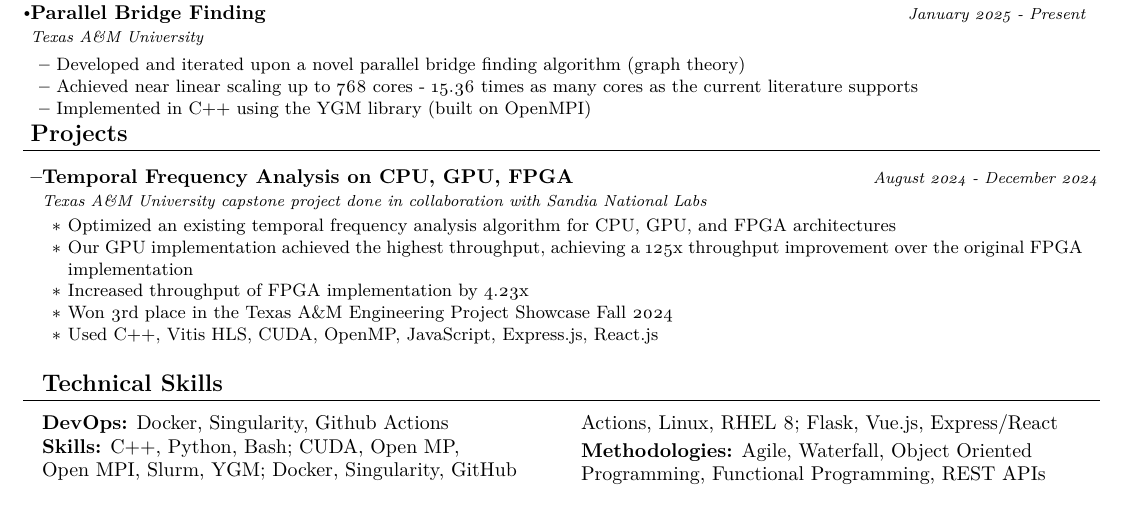
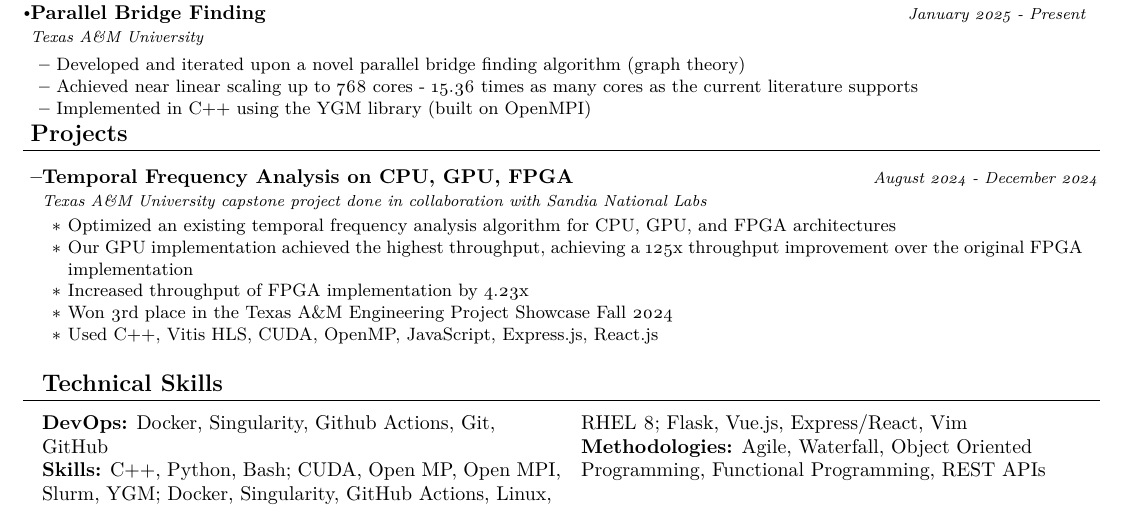
Before and after one commit to keeganasmith/career, a LaTeX document (main_compact.tex): part of the page, cut so that both start at the same text. Compiled offline with pdfLaTeX.

Commit message:
add more skillz :

```diff
--- a/main_compact.tex
+++ b/main_compact.tex
@@ -241,8 +241,8 @@
 
 \begin{multicols}{2}
 %\textbf{Cluster Mgmt:} xCAT, BCM, Slurm, Kubernetes, Lmod, EasyBuild, OOD \\
-\textbf{DevOps:} Docker, Singularity, Github Actions \\
-\textbf{Skills:} C++, Python, Bash; CUDA, Open~MP, Open~MPI, Slurm, YGM; Docker, Singularity, GitHub Actions, Linux, RHEL 8; Flask, Vue.js, Express/React\
+\textbf{DevOps:} Docker, Singularity, Github Actions, Git, GitHub \\
+\textbf{Skills:} C++, Python, Bash; CUDA, Open~MP, Open~MPI, Slurm, YGM; Docker, Singularity, GitHub Actions, Linux, RHEL 8; Flask, Vue.js, Express/React, Vim\\
 
 \textbf{Methodologies:} Agile, Waterfall, Object Oriented Programming, Functional Programming, REST APIs
 %\textbf{Docs:} \LaTeX
```
Also changed, not shown: main_compact.pdf, 1 other file.
